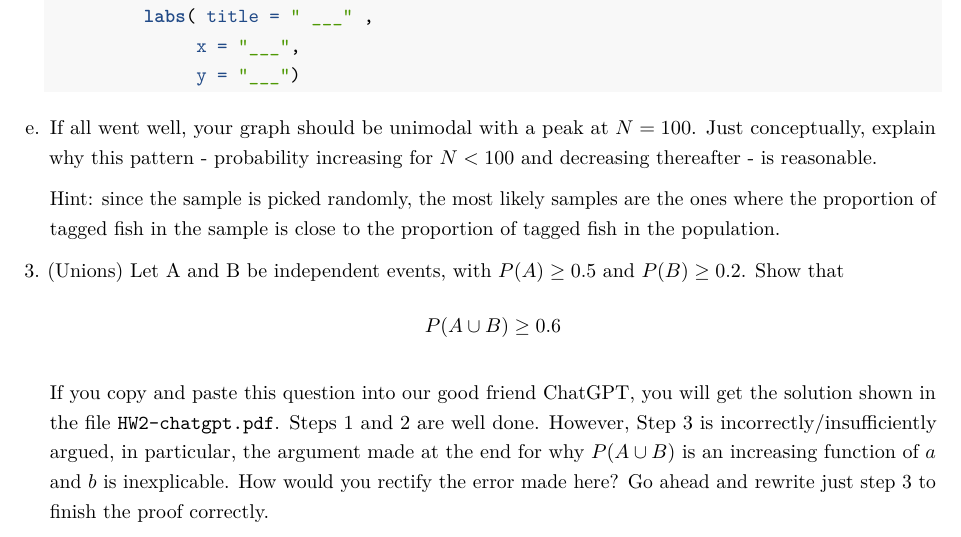
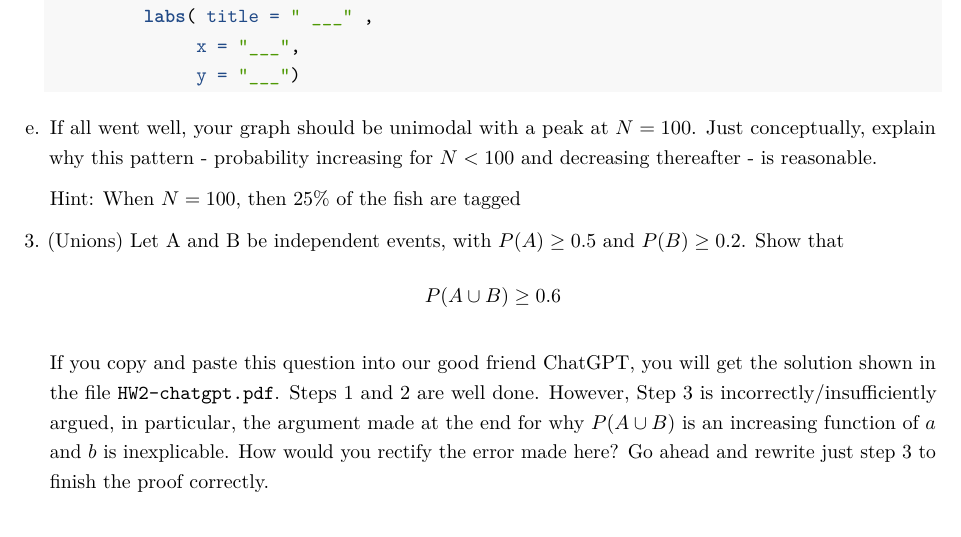
Before and after one commit to grover4/MATHSTAT394Winter2025, an R Markdown document (HOMEWORK/homework2_win2025.Rmd): part of page 2 of 3, cut so that both start at the same text. Rendered offline with R 4.5, knitr and Pandoc, then LaTeX, with nearby package versions.

Commit message:
delete hw 2

```diff
--- a/HOMEWORK/homework2_win2025.Rmd
+++ b/HOMEWORK/homework2_win2025.Rmd
@@ -69,7 +69,7 @@ d.  In this part, we will examine visually how $P(E)$ varies as a function of $N
 
 e. If all went well, your graph should be unimodal with a peak at $N=100$. Just conceptually, explain why this pattern - probability increasing for $N < 100$ and decreasing thereafter - is reasonable.
 
-    Hint: since the sample is picked randomly, the most likely samples are the ones where the proportion of tagged fish in the sample is close to the proportion of tagged fish in the population.
+    Hint: When $N = 100$, then 25\% of the fish are tagged
 
 
 3. (Unions) Let A and B be independent events, with $P(A) \geq 0.5$ and $P(B) \geq 0.2$. Show that
```
